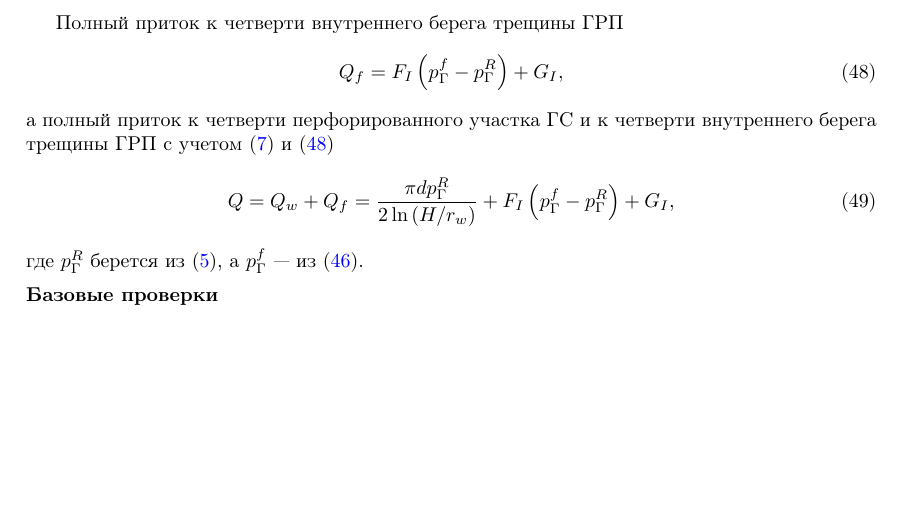
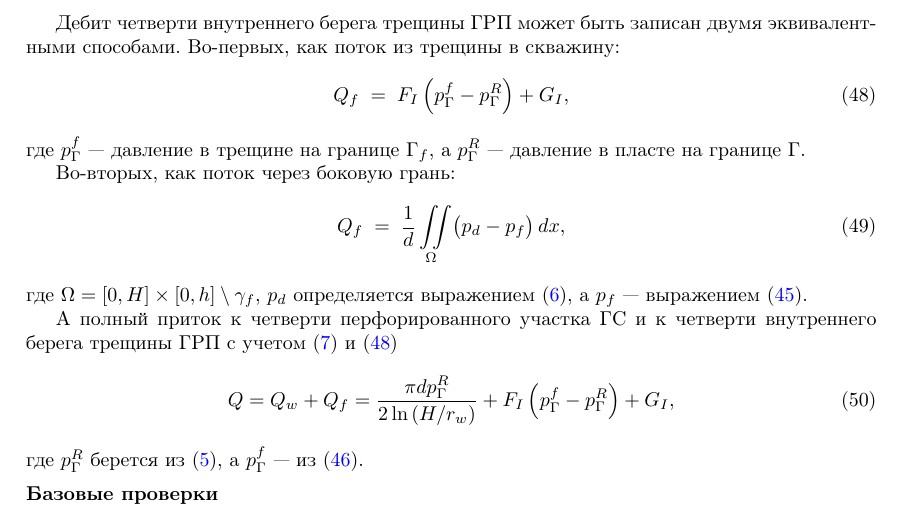
Before and after one commit to erythrocytescience/simple_mshf, a LaTeX paper (main.tex): part of page 24 of 26, cut at the place of the change, the shorter picture padded with empty space. Compiled offline with pdfLaTeX.

```diff
--- a/main.tex
+++ b/main.tex
@@ -20,7 +20,6 @@
 \usepackage{svg}
 \usepackage{subcaption}
 \usepackage{tcolorbox}
-\usepackage{soul}
 
 
 % =================== SETTINGS ==============================
@@ -1613,12 +1612,24 @@
 	\label{eq:kham_fract_inner_theta}
 \end{equation}
 
-Полный приток  к четверти внутреннего берега трещины ГРП
-\begin{equation}
-	Q_f = F_I \left(p^f_{\Gamma} - p^R_{\Gamma}\right) + G_I,
+Дебит четверти внутреннего берега трещины ГРП может быть записан двумя эквивалентными способами.
+Во-первых, как поток из трещины в скважину:
+\begin{equation}
+	Q_f \;=\; F_I \left(p^f_{\Gamma} - p^R_{\Gamma}\right) + G_I,
 	\label{eq:kham_fract_inner_Q}
 \end{equation}
-а полный приток  к четверти перфорированного участка ГС и к четверти внутреннего берега трещины ГРП
+где $p^f_{\Gamma}$ --- давление в трещине на границе~$\Gamma_f$, а $p^R_{\Gamma}$ --- давление в пласте на границе~$\Gamma$.
+
+Во-вторых, как поток через боковую грань:
+\begin{equation}
+	Q_f \;=\; \frac{1}{d} \iint\limits_{\Omega} \bigl(p_d - p_f\bigr)\, dx,
+	\label{eq:kham_fract_inner_Q2}
+\end{equation}
+где $\Omega = [0,H]\times[0,h] \setminus \gamma_f$,
+$p_d$ определяется выражением~\eqref{eq:kham_hw_inner_total_pressure},
+а $p_f$ --- выражением~\eqref{eq:kham_fract_inner_final_press}.
+
+А полный приток  к четверти перфорированного участка ГС и к четверти внутреннего берега трещины ГРП
 с учетом~(\ref{eq:kham_hw_inner_Q}) и~\eqref{eq:kham_fract_inner_Q}
 \begin{equation}
 	\displaystyle
```
